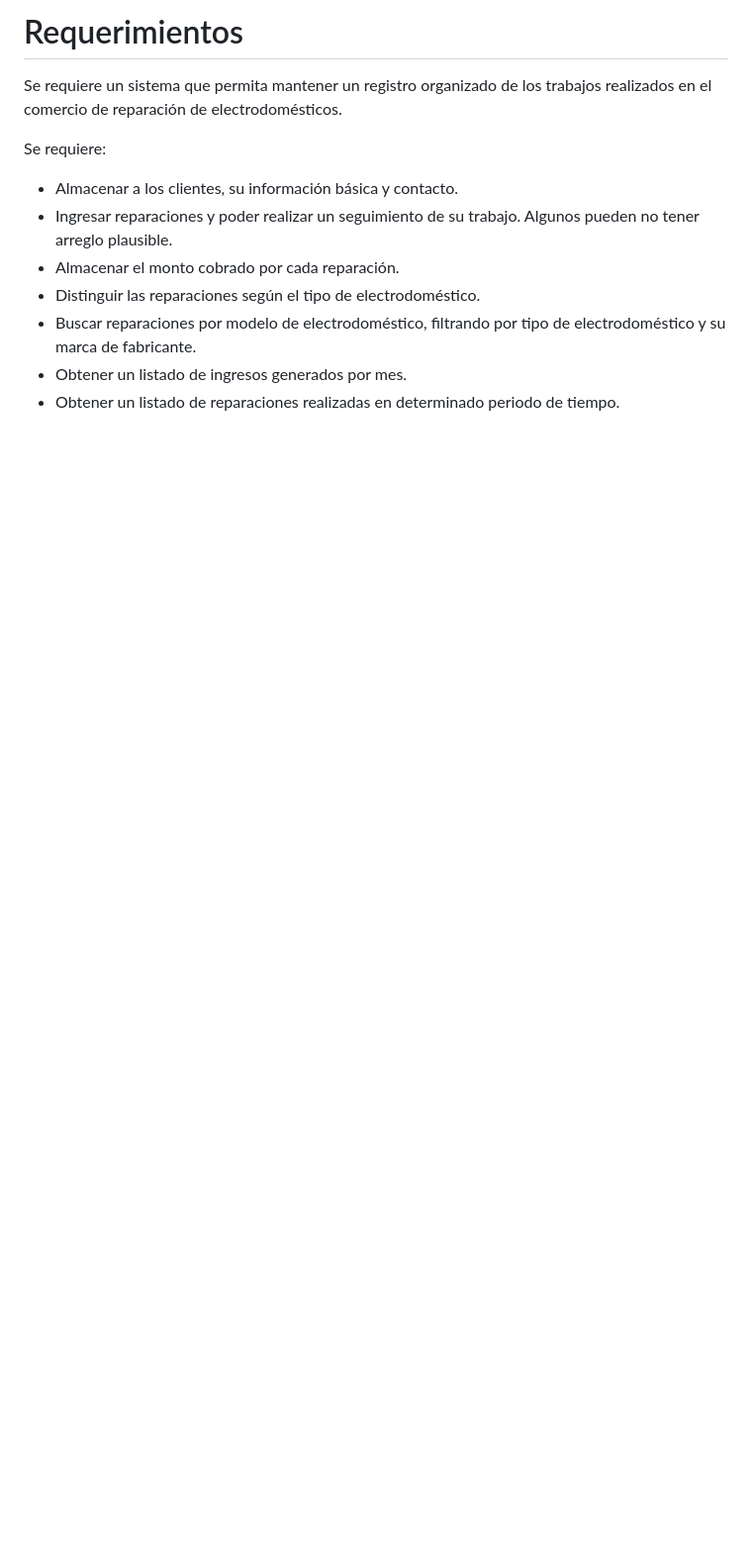
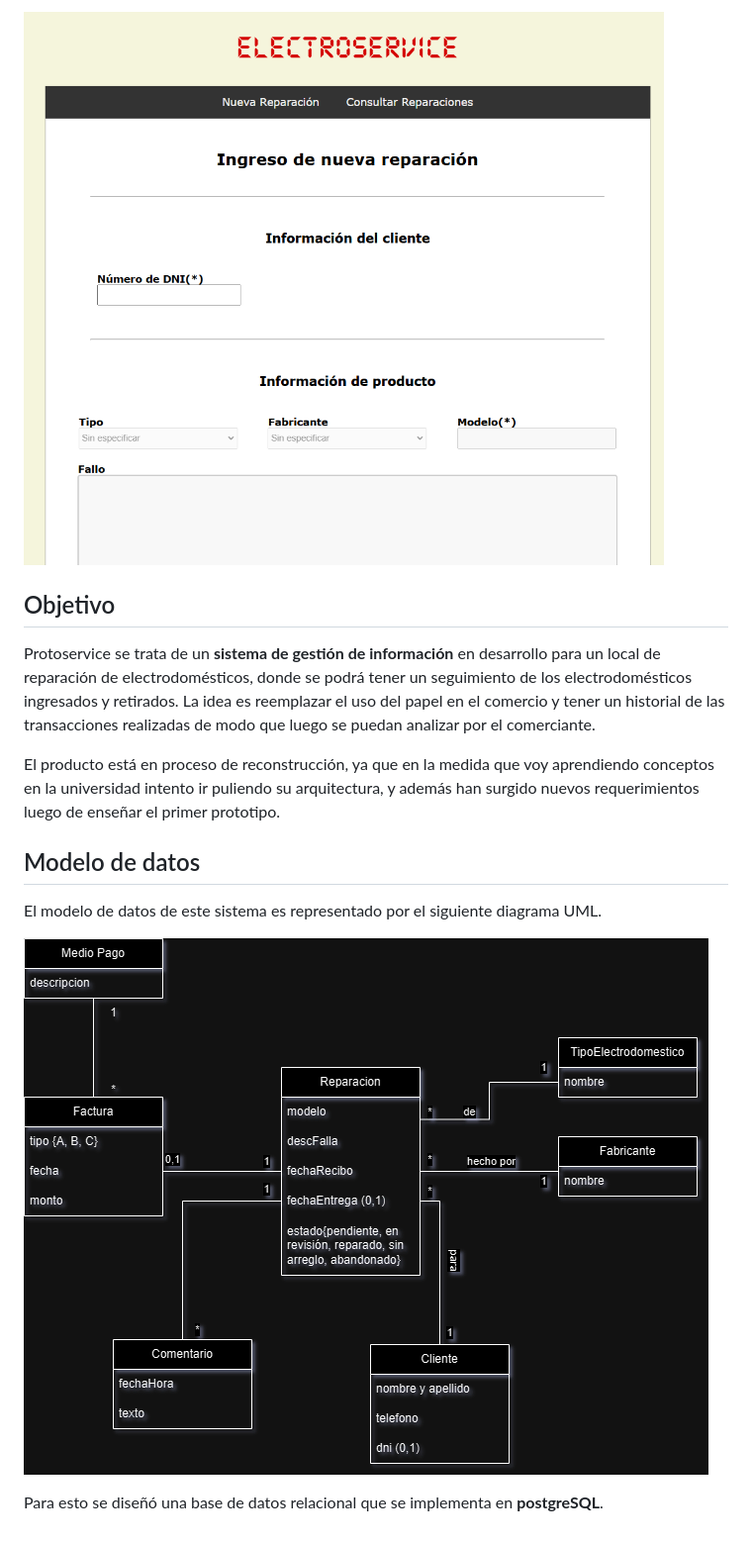
Before and after one commit to GonzaloAgu/protoservice-SI, a Markdown page: README.md, the part around the change. Shown: that part at 99% size. Rendered like a GitHub page; pictures changed too: docs/MD.png (added), docs/preview.png (added); blank space fills up the shorter version.

Commit message:
readme actualizado

```diff
--- a/README.md
+++ b/README.md
@@ -1,12 +1,15 @@
-# Requerimientos
-Se requiere un sistema que permita mantener un registro organizado de los trabajos realizados en el comercio de reparación de electrodomésticos.
+![preview](/docs/preview.png)
 
-Se requiere:
+## Objetivo
 
-- Almacenar a los clientes, su información básica y contacto.
-- Ingresar reparaciones y poder realizar un seguimiento de su trabajo. Algunos pueden no tener arreglo plausible.
-- Almacenar el monto cobrado por cada reparación.
-- Distinguir las reparaciones según el tipo de electrodoméstico.
-- Buscar reparaciones por modelo de electrodoméstico, filtrando por tipo de electrodoméstico y su marca de fabricante.
-- Obtener un listado de ingresos generados por mes.
-- Obtener un listado de reparaciones realizadas en determinado periodo de tiempo.
+Protoservice se trata de un **sistema de gestión de información** en desarrollo para un local de reparación de electrodomésticos, donde se podrá tener un seguimiento de los electrodomésticos ingresados y retirados. La idea es reemplazar el uso del papel en el comercio y tener un historial de las transacciones realizadas de modo que luego se puedan analizar por el comerciante.
+
+El producto está en proceso de reconstrucción, ya que en la medida que voy aprendiendo conceptos en la universidad intento ir puliendo su arquitectura, y además han surgido nuevos requerimientos luego de enseñar el primer prototipo.
+
+## Modelo de datos
+
+El modelo de datos de este sistema es representado por el siguiente diagrama UML.
+
+![Modelo UML de datos](/docs/MD.png)
+
+Para esto se diseñó una base de datos relacional que se implementa en **postgreSQL**.
```
